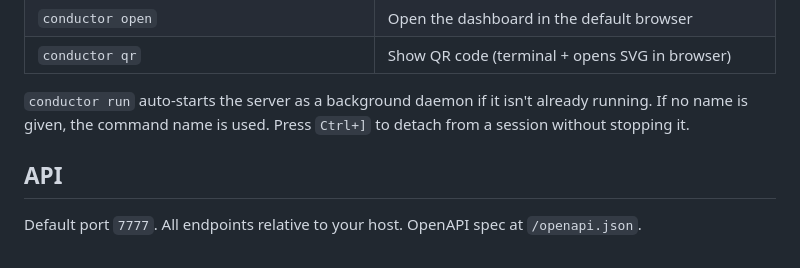
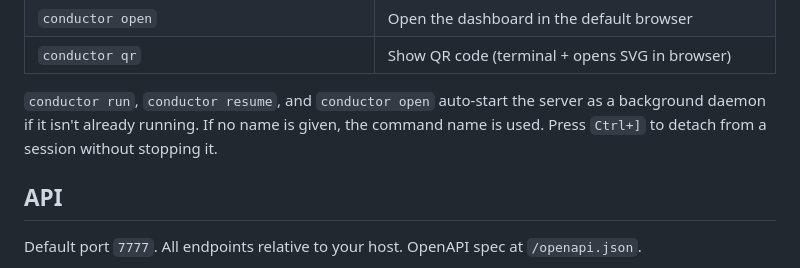
Before and after one commit to Somniacs/conductor, a Markdown page: README.md, the part around the change. Drawn GitHub-style.

Commit message:
Update changelog and README for resume auto-start behavior

```diff
--- a/README.md
+++ b/README.md
@@ -423,7 +423,7 @@ The web dashboard provides:
 | `conductor open` | Open the dashboard in the default browser |
 | `conductor qr` | Show QR code (terminal + opens SVG in browser) |
 
-`conductor run` auto-starts the server as a background daemon if it isn't already running. If no name is given, the command name is used. Press `Ctrl+]` to detach from a session without stopping it.
+`conductor run`, `conductor resume`, and `conductor open` auto-start the server as a background daemon if it isn't already running. If no name is given, the command name is used. Press `Ctrl+]` to detach from a session without stopping it.
 
 ## API
 
```
Also changed, not shown: CHANGELOG.md (+1 -0 lines).
